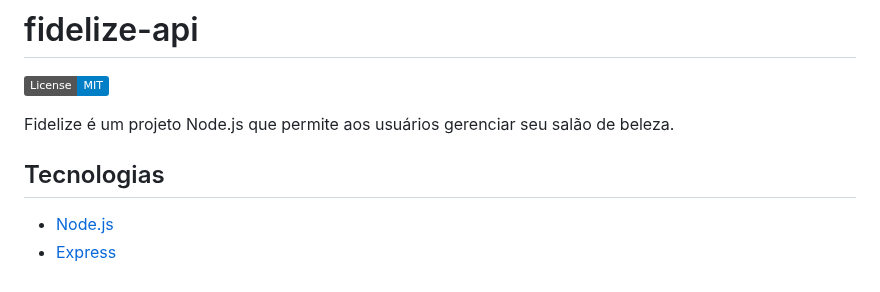
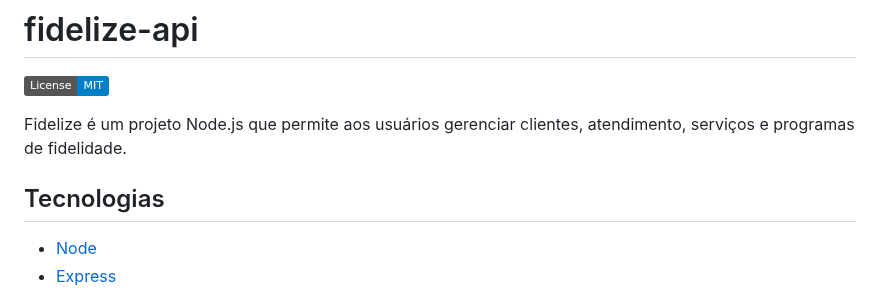
Before and after one commit to 7feeh7/fidelize-api, a Markdown page: README.md, the part around one of its changes. GitHub-like rendering; badges without logos.

```diff
--- a/README.md
+++ b/README.md
@@ -2,9 +2,9 @@
 
 [![License](https://img.shields.io/badge/License-MIT-blue.svg)](https://opensource.org/licenses/MIT)
 
-Fidelize é um projeto Node.js que permite aos usuários gerenciar seu salão de beleza.
+Fidelize é um projeto Node.js que permite aos usuários gerenciar clientes, atendimento, serviços e programas de fidelidade.
 
 ## Tecnologias
 
-- [Node.js](https://nodejs.org/en/)
+- [Node](https://nodejs.org/en/)
 - [Express](https://expressjs.com/pt-br/)
```
Also changed, not shown: other parts of README.md (+15 -11 lines), docs/deploy.md (+16 -16 lines), assets/arquitetura.png (added), assets/deploy.png (added).
